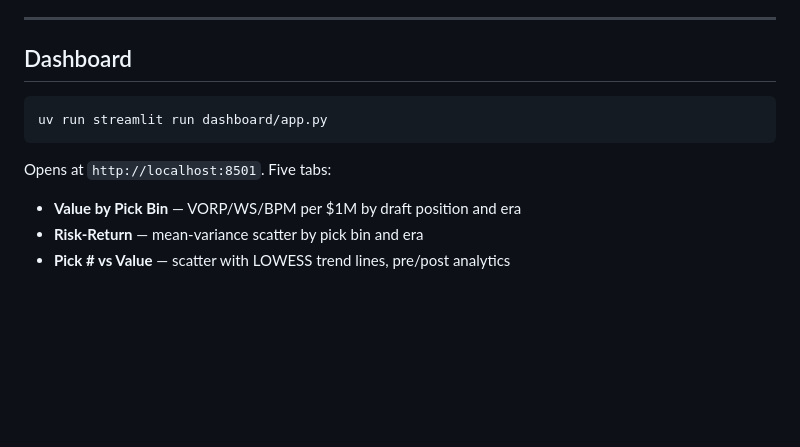
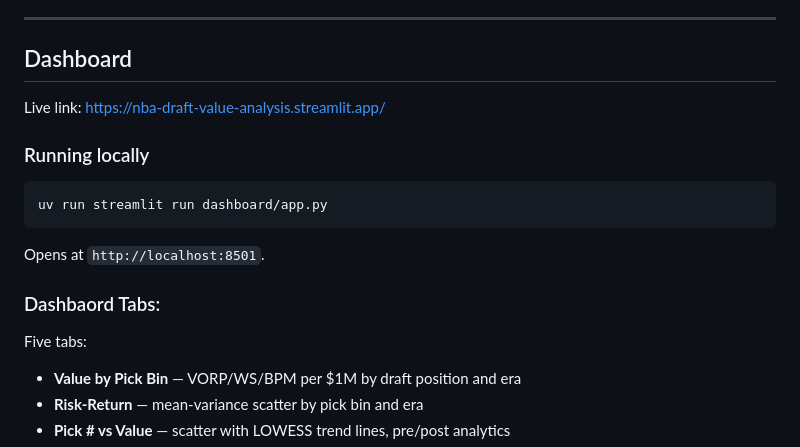
Before and after one commit to calebjwilliams/nba-draft-value-analysis, a Markdown page: README.md, the part around the change. GitHub-like rendering; blank space fills up the shorter version.

Commit message:
Update README.md
Add live link to dashboard

````diff
--- a/README.md
+++ b/README.md
@@ -16,11 +16,19 @@ Under the NBA rookie scale, all first-round picks generate surplus value — tea
 
 ## Dashboard
 
+Live link: https://nba-draft-value-analysis.streamlit.app/
+
+### Running locally
+
 ```bash
 uv run streamlit run dashboard/app.py
 ```
 
-Opens at `http://localhost:8501`. Five tabs:
+Opens at `http://localhost:8501`.
+
+### Dashbaord Tabs:
+
+Five tabs:
 - **Value by Pick Bin** — VORP/WS/BPM per $1M by draft position and era
 - **Risk-Return** — mean-variance scatter by pick bin and era
 - **Pick # vs Value** — scatter with LOWESS trend lines, pre/post analytics
````
